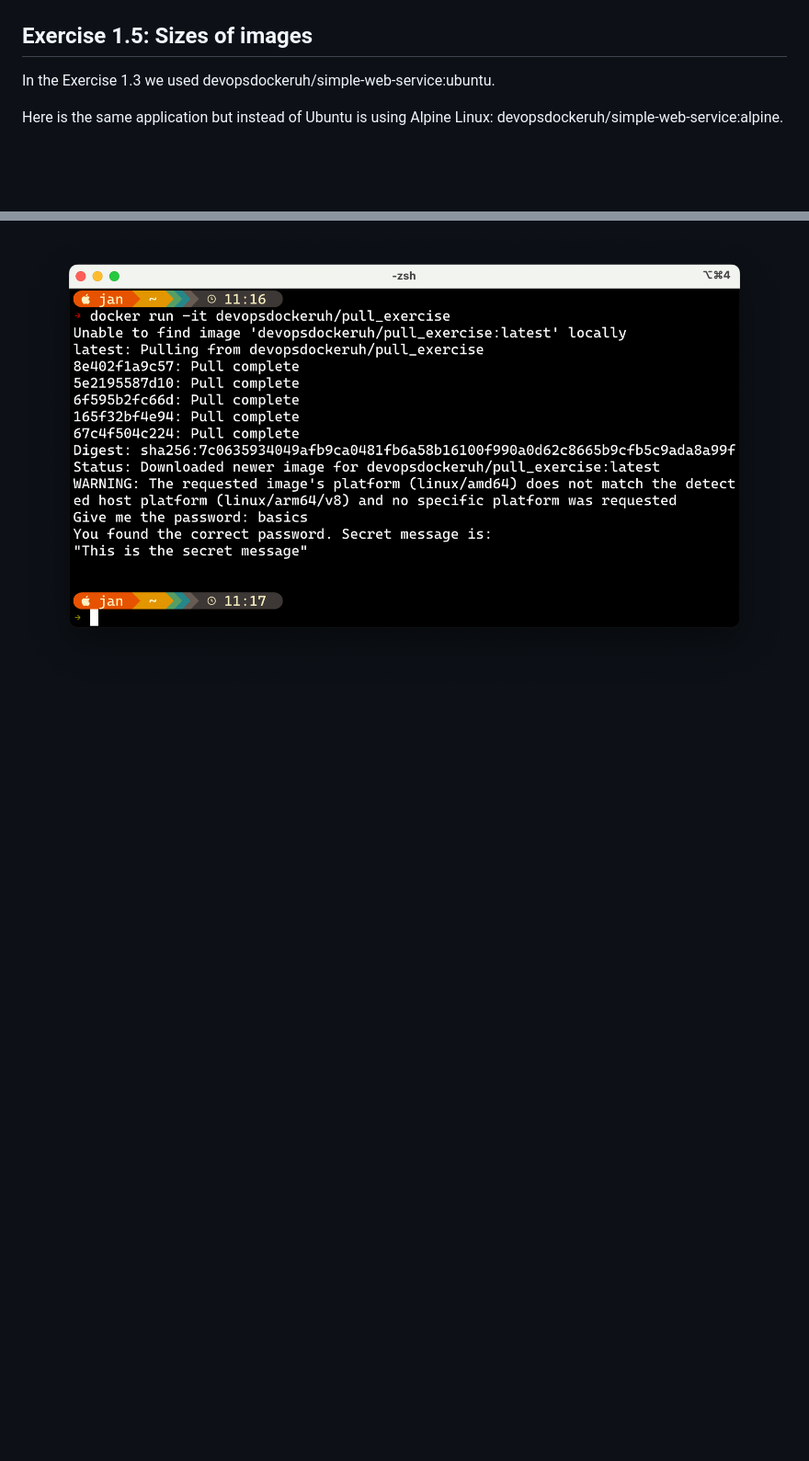
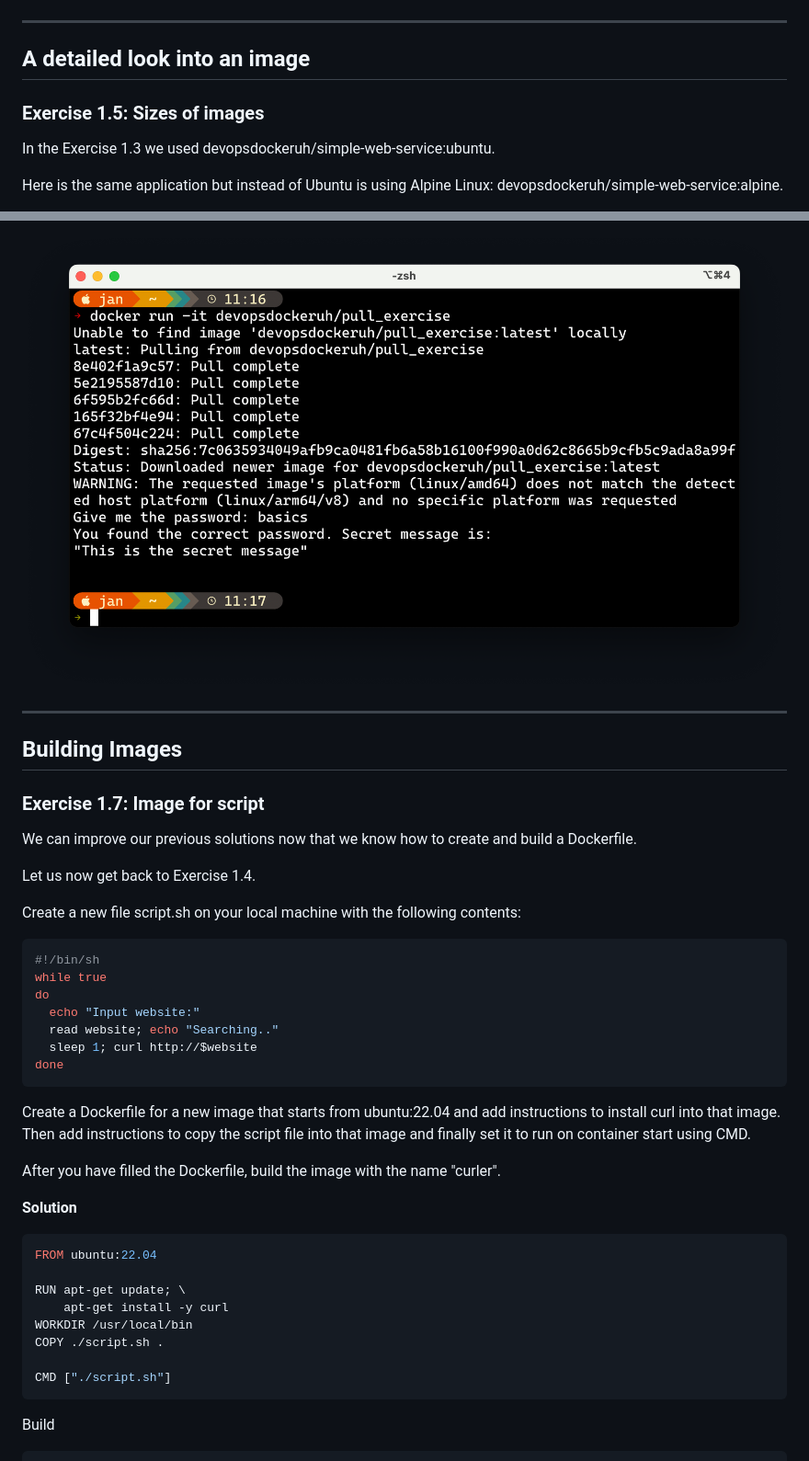
Before and after one commit to itsjan/devops-with-docker, a Markdown page: part1/EXERCISES.md, 2 parts joined by grey strips. Shown: that part at 92% size. Rendered like a GitHub page; blank space fills up the shorter version.

Commit message:
solve 1.7

````diff
--- a/part1/EXERCISES.md
+++ b/part1/EXERCISES.md
@@ -74,7 +74,11 @@ $ docker attach webcurl
 Screenshot:
 ![terminal screenshot](ex1_4.png)
 
-## Exercise 1.5: Sizes of images
+---
+
+## A detailed look into an image
+
+### Exercise 1.5: Sizes of images
 In the Exercise 1.3 we used devopsdockeruh/simple-web-service:ubuntu.
 
 Here is the same application but instead of Ubuntu is using Alpine Linux: devopsdockeruh/simple-web-service:alpine.
@@ -124,3 +128,42 @@ Submit the secret message and command(s) given to get it as your answer.
 "This is the secret message"
 
 ![terminal screenshot](ex1_6_b.png)
+
+---
+
+## Building Images
+
+### Exercise 1.7: Image for script
+We can improve our previous solutions now that we know how to create and build a Dockerfile.
+
+Let us now get back to Exercise 1.4.
+
+Create a new file script.sh on your local machine with the following contents:
+```sh
+#!/bin/sh
+while true
+do
+  echo "Input website:"
+  read website; echo "Searching.."
+  sleep 1; curl http://$website
+done
+```
+
+Create a Dockerfile for a new image that starts from ubuntu:22.04 and add instructions to install curl into that image. Then add instructions to copy the script file into that image and finally set it to run on container start using CMD.
+
+After you have filled the Dockerfile, build the image with the name "curler".
+
+
+**Solution**
+```dockerfile
+FROM ubuntu:22.04
+
+RUN	apt-get update; \
+	apt-get install -y curl
+WORKDIR /usr/local/bin
+COPY ./script.sh .
+
+CMD ["./script.sh"]
+```
+Build
+
````
Also changed, not shown: other parts of part1/EXERCISES.md (+9 -1 lines), part1/ex1_7.png (added), 6 other files.
